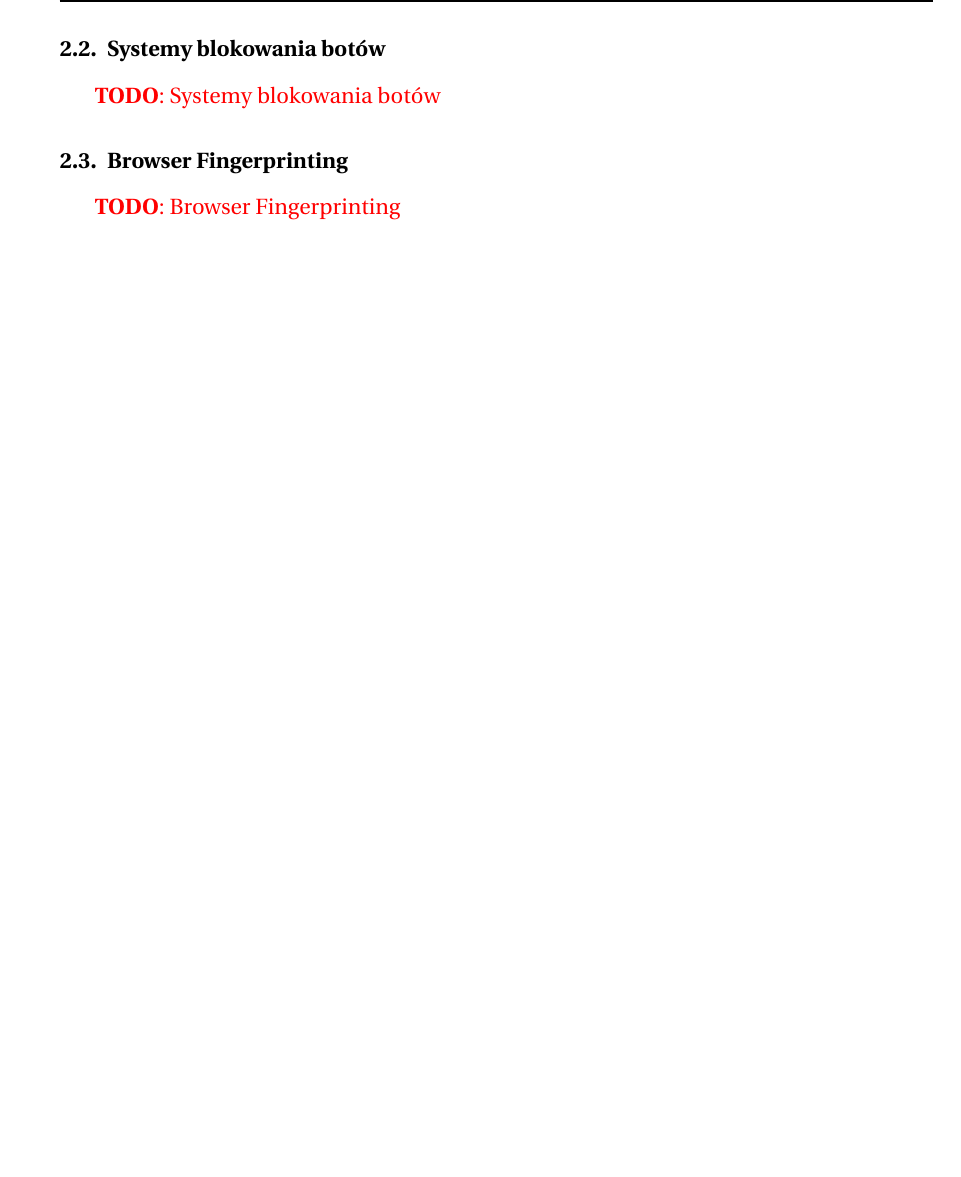
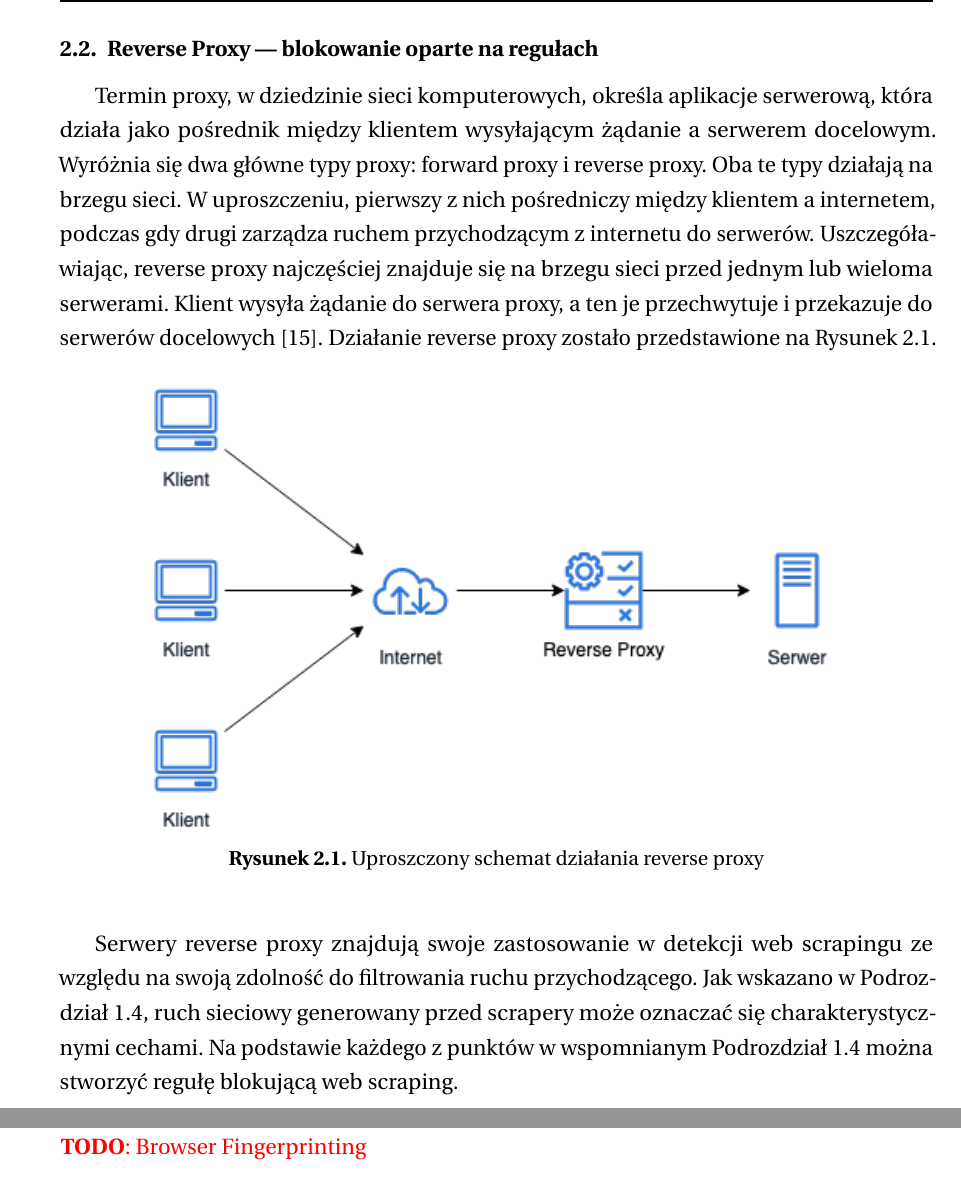
Before and after one commit to tulski-thesis/thesis, a LaTeX thesis (main.tex, which reads tex/przeglad-rozwiazan.tex): part of page 15 of 56 before the commit and two parts of pages 15 and 16 of 60 after it, the two joined at a grey line, cut at the place of the change, the shorter picture padded with empty space. Compiled offline with pdfLaTeX.

Commit message:
Reverse Proxy, poprawki redakcyjne

```diff
--- a/tex/przeglad-rozwiazan.tex
+++ b/tex/przeglad-rozwiazan.tex
@@ -36,9 +36,30 @@ Rate Limiting stosuje się do ochrony ograniczonych zasobów, obrony przed ataka
 oraz blokowania aktywności botów generujących duże nadużycia API\@.
 
 \newpage
-\subsection{Systemy blokowania botów}\label{subsec:waf}
 
-\todo{Systemy blokowania botów}
+\subsection{Reverse Proxy --- blokowanie oparte na regułach}\label{subsec:reverse-proxy}
+
+Termin proxy, w dziedzinie sieci komputerowych, określa aplikacje serwerową, która działa jako pośrednik między klientem wysyłającym żądanie a serwerem docelowym.
+Wyróżnia się dwa główne typy proxy: forward proxy i reverse proxy.
+Oba te typy działają na brzegu sieci.
+W uproszczeniu, pierwszy z nich pośredniczy między klientem a internetem, podczas gdy drugi zarządza ruchem przychodzącym z internetu do serwerów.
+Uszczegóławiając, reverse proxy najczęściej znajduje się na brzegu sieci przed jednym lub wieloma serwerami.
+Klient wysyła żądanie do serwera proxy, a ten je przechwytuje i przekazuje do serwerów docelowych~\cite{cloudflare-what-is-reverse-proxy}.
+Działanie reverse proxy zostało przedstawione na \autoref{fig:reverse-proxy}.
+
+\begin{figure}[H]
+    \centering
+    \captionsetup{width=.7\linewidth}
+    \includegraphics[width=0.8\textwidth]{img/reverse-proxy}
+    \caption{Uproszczony schemat działania reverse proxy}
+    \label{fig:reverse-proxy}
+\end{figure}
+
+Serwery reverse proxy znajdują swoje zastosowanie w detekcji web scrapingu ze względu na swoją zdolność do filtrowania ruchu przychodzącego.
+Jak wskazano w \autoref{subsec:scraper}, ruch sieciowy generowany przed scrapery może oznaczać się charakterystycznymi cechami.
+Na podstawie każdego z punktów w wspomnianym \autoref{subsec:scraper} można stworzyć regułę blokującą web scraping.
+
+\newpage
 
 \subsection{Browser Fingerprinting}\label{subsec:browser-fingerprinting}
 
```
Also changed, not shown: ref.bib (+8 -0 lines), tex/projekt-platformy.tex (+10 -7 lines), tex/teoria.tex (+5 -6 lines), tex/zabezpieczenia.tex (+16 -1 lines), img/reverse-proxy.png (added), tex/przeglad-rozwiazan.tex (6 more changed lines).
